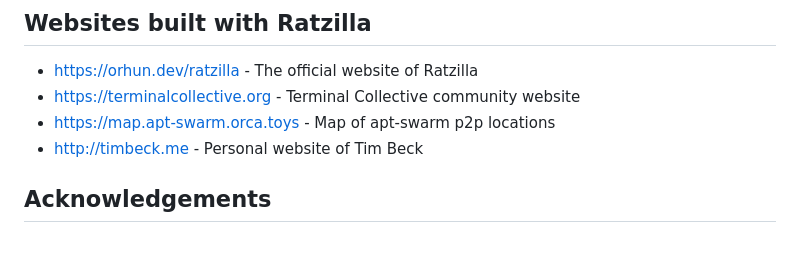
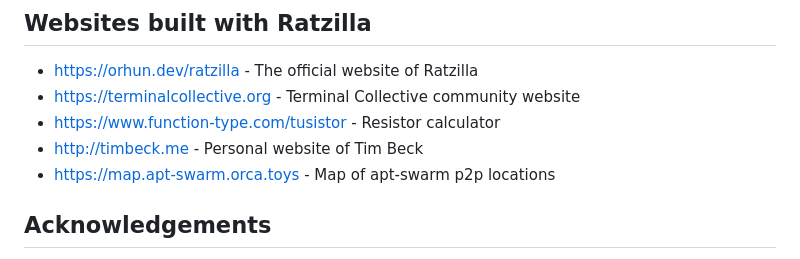
Before and after one commit to orhun/ratzilla, a Markdown page: README.md, the part around the change. Rendered like a GitHub page.

Commit message:
docs(readme): add tusistor website (#55)
* add tusistor website

* docs(readme): reorder entries

---------

Co-authored-by: Orhun Parmaksız <orhunparmaksiz@gmail.com>

```diff
--- a/README.md
+++ b/README.md
@@ -166,9 +166,9 @@ Now go to [http://localhost:8080](http://localhost:8080) and enjoy TUIs in your
 
 - <https://orhun.dev/ratzilla> - The official website of Ratzilla
 - <https://terminalcollective.org> - Terminal Collective community website
+- <https://www.function-type.com/tusistor> - Resistor calculator
+- <http://timbeck.me> - Personal website of Tim Beck
 - <https://map.apt-swarm.orca.toys> - Map of apt-swarm p2p locations
-- <http://timbeck.me> - Personal website of Tim Beck
-
 ## Acknowledgements
 
 Thanks to [Webatui] projects for the inspiration and the initial implementation of the essential parts of DOM backend.
```
